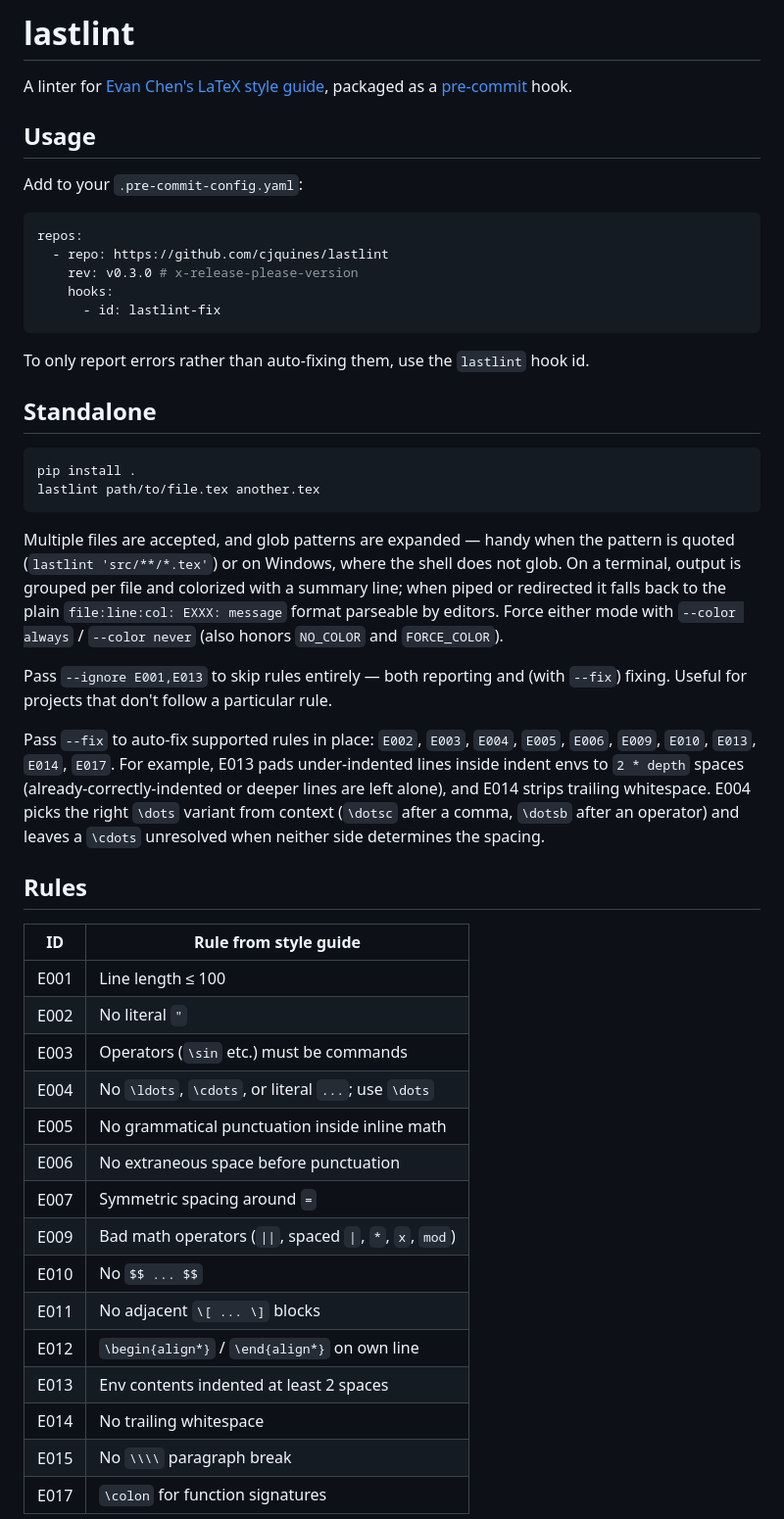
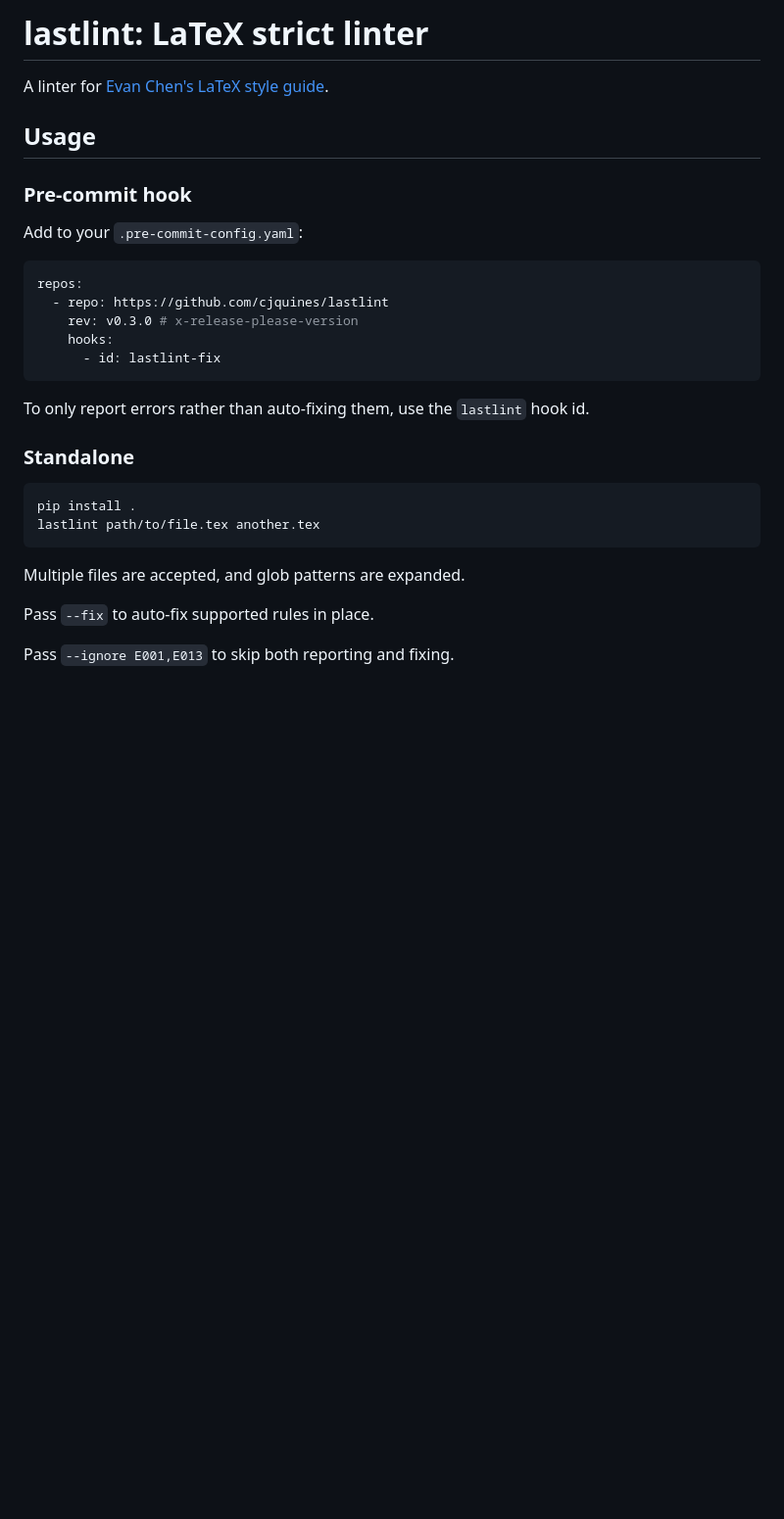
Before and after one commit to cjquines/lastlint, a Markdown page: README.md, the part around one of its changes. Shown at 98% size. Rendered like a GitHub page; blank space fills up the shorter version.

````diff
--- a/README.md
+++ b/README.md
@@ -1,9 +1,10 @@
-# lastlint
+# lastlint: LaTeX strict linter
 
-A linter for [Evan Chen's LaTeX style guide](https://web.evanchen.cc/latex-style-guide.html),
-packaged as a [pre-commit](https://pre-commit.com/) hook.
+A linter for [Evan Chen's LaTeX style guide](https://web.evanchen.cc/latex-style-guide.html).
 
 ## Usage
+
+### Pre-commit hook
 
 Add to your `.pre-commit-config.yaml`:
 
@@ -18,49 +19,16 @@ repos:
 To only report errors rather than auto-fixing them,
 use the `lastlint` hook id.
 
-## Standalone
+### Standalone
 
 ```sh
 pip install .
 lastlint path/to/file.tex another.tex
 ```
 
-Multiple files are accepted, and glob patterns are expanded — handy when the
-pattern is quoted (`lastlint 'src/**/*.tex'`) or on Windows, where the
-shell does not glob. On a terminal, output is grouped per file and
-colorized with a summary line; when piped or redirected it falls back to the
-plain `file:line:col: EXXX: message` format parseable by editors. Force either
-mode with `--color always` / `--color never` (also honors `NO_COLOR` and
-`FORCE_COLOR`).
+Multiple files are accepted, and glob patterns are expanded.
 
-Pass `--ignore E001,E013` to skip rules entirely — both reporting and (with
-`--fix`) fixing. Useful for projects that don't follow a particular rule.
+Pass `--fix` to auto-fix supported rules in place.
 
-Pass `--fix` to auto-fix supported rules in place: `E002`, `E003`, `E004`,
-`E005`, `E006`, `E009`, `E010`, `E013`, `E014`, `E017`. For example, E013
-pads under-indented lines inside indent envs to `2 * depth` spaces
-(already-correctly-indented or deeper lines are left alone), and E014 strips
-trailing whitespace. E004 picks the right `\dots` variant from context
-(`\dotsc` after a comma, `\dotsb` after an operator) and leaves a `\cdots`
-unresolved when neither side determines the spacing.
+Pass `--ignore E001,E013` to skip both reporting and fixing.
 
-## Rules
-
-| ID   | Rule from style guide                                     |
-| ---- | --------------------------------------------------------- |
-| E001 | Line length ≤ 100                                         |
-| E002 | No literal `"`                                            |
-| E003 | Operators (`\sin` etc.) must be commands                  |
-| E004 | No `\ldots`, `\cdots`, or literal `...`; use `\dots`      |
-| E005 | No grammatical punctuation inside inline math             |
-| E006 | No extraneous space before punctuation                    |
-| E007 | Symmetric spacing around `=`                              |
-| E009 | Bad math operators (`\|\|`, spaced `\|`, `*`, `x`, `mod`) |
-| E010 | No `$$ ... $$`                                            |
-| E011 | No adjacent `\[ ... \]` blocks                            |
-| E012 | `\begin{align*}` / `\end{align*}` on own line             |
-| E013 | Env contents indented at least 2 spaces                   |
-| E014 | No trailing whitespace                                    |
-| E015 | No `\\\\` paragraph break                                 |
-| E017 | `\colon` for function signatures                          |
-
````
Also changed, not shown: other parts of README.md (+57 -19 lines).
